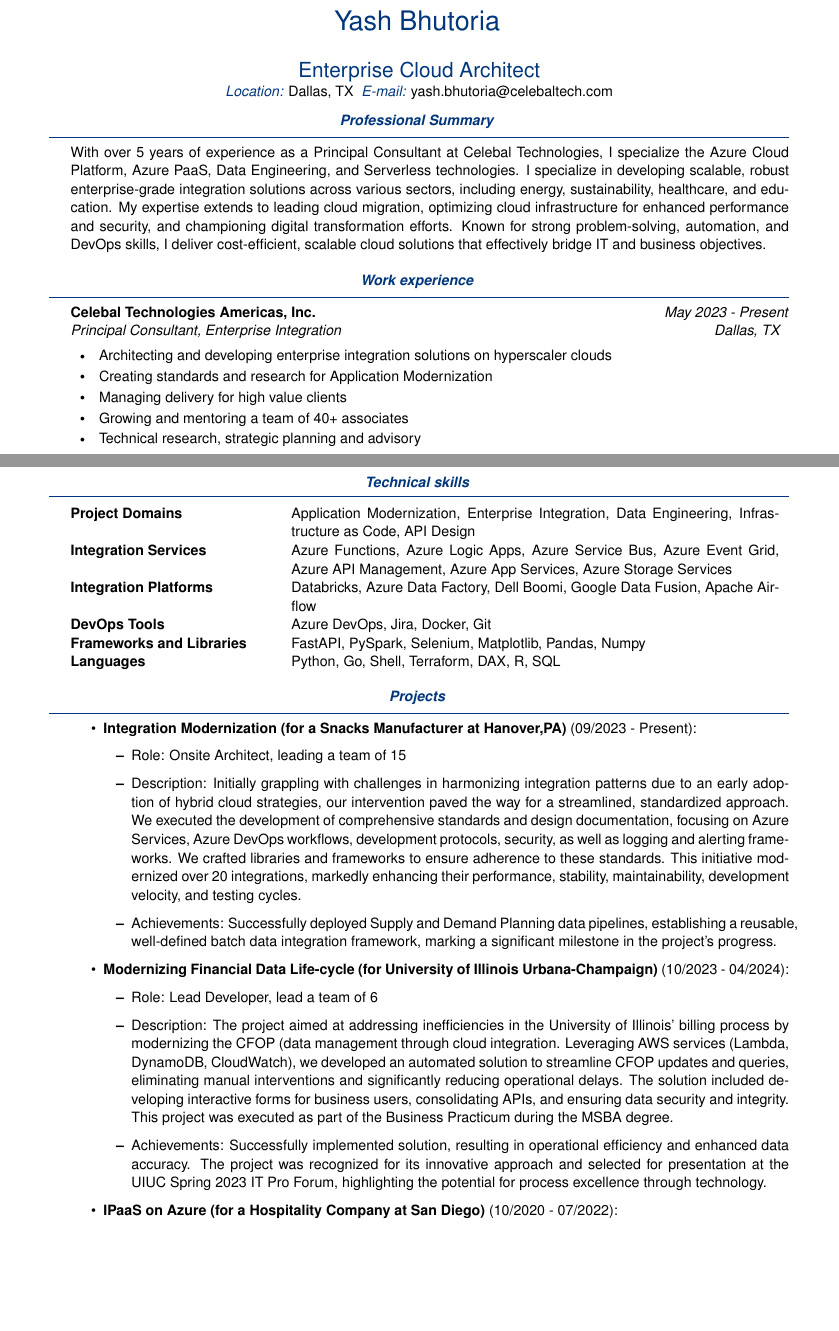
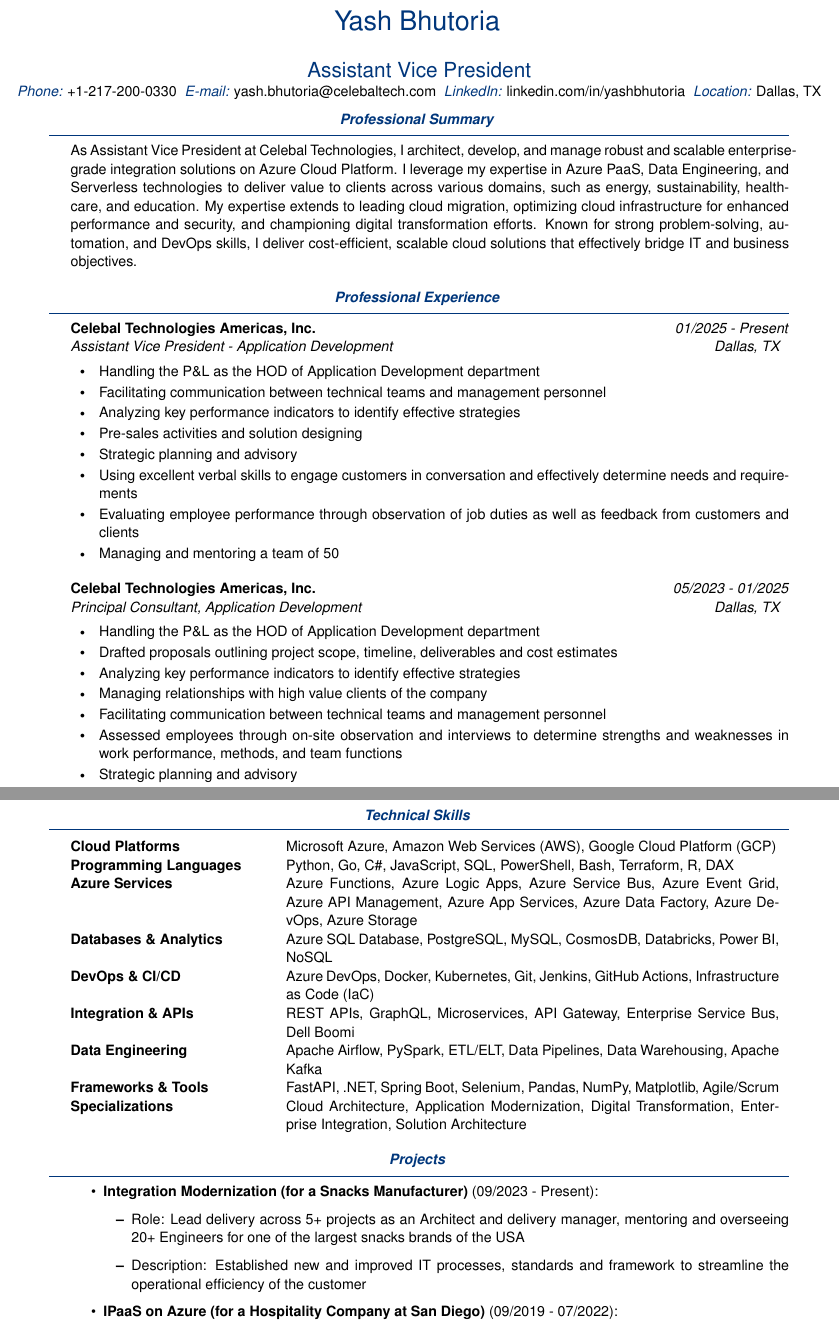
Before and after one commit to yashbhutoria/latex-resume, a LaTeX CV (resume.tex, which reads resume.cls): two parts of pages 1 and 2 of 4 before the commit and two parts of pages 1 and 3 of 5 after it, joined at a grey line, cut so that both start at the same text, the shorter picture padded with empty space. Compiled offline with pdfLaTeX.

Commit message:
Update resume to reflect new position and responsibilities
- Changed job title from "Enterprise Cloud Architect" to "Assistant Vice President" in personal information section.
- Expanded professional summary to highlight current role and responsibilities.
- Renamed "Work experience" section to "Professional Experience".
- Updated current position details at Celebal Technologies, including new responsibilities and team size.
- Added previous position details at Celebal Technologies with updated responsibilities.
- Revised job descriptions for previous roles to better reflect contributions and achievements.
- Updated education dates to a more standardized format.
- Enhanced technical skills section to include more specific cloud platforms and tools.
- Revised project descriptions for clarity and to emphasize leadership roles and outcomes.
- Updated certifications and achievements for accuracy and completeness.

```diff
--- a/resume.cls
+++ b/resume.cls
@@ -2,7 +2,7 @@
 \LoadClass[11pt,letterpaper]{article}
 
 % Enable custom colors
-\RequirePackage[usenames,dvipsnames]{xcolor}
+\RequirePackage[dvipsnames]{xcolor}
 
 % Remove paragraph indentation
 \usepackage[parfill]{parskip}
--- a/resume.tex
+++ b/resume.tex
@@ -61,9 +61,9 @@
 
 
 \begin{document}
-    \centering{\color{navyblue}\fontsize{16}{16}\selectfont Enterprise Cloud Architect}
+    \centering{\color{navyblue}\fontsize{16}{16}\selectfont Assistant Vice President}
     \printPersonalInfo{
-        \personalInfo{\tag{Location}\info{Dallas, TX} \space \tag{E-mail}\info{yash.bhutoria@celebaltech.com}}
+        \personalInfo{\tag{Phone}\info{+1-217-200-0330} \space \tag{E-mail}\info{yash.bhutoria@celebaltech.com} \space \tag{LinkedIn}\info{linkedin.com/in/yashbhutoria} \space \tag{Location}\info{Dallas, TX}}
     }
 
 
@@ -72,22 +72,37 @@
     %----------------------------------------------------------------------------------------
 
     \begin{rSection}{Professional Summary}
-        {With over 5 years of experience as a Principal Consultant at Celebal Technologies, I specialize the Azure Cloud Platform, Azure PaaS, Data Engineering, and Serverless technologies. I specialize in developing scalable, robust enterprise-grade integration solutions across various sectors, including energy, sustainability, healthcare, and education. My expertise extends to leading cloud migration, optimizing cloud infrastructure for enhanced performance and security, and championing digital transformation efforts. Known for strong problem-solving, automation, and DevOps skills, I deliver cost-efficient, scalable cloud solutions that effectively bridge IT and business objectives.}
+        {As Assistant Vice President at Celebal Technologies, I architect, develop, and manage robust and scalable enterprise-grade integration solutions on Azure Cloud Platform. I leverage my expertise in Azure PaaS, Data Engineering, and Serverless technologies to deliver value to clients across various domains, such as energy, sustainability, healthcare, and education. My expertise extends to leading cloud migration, optimizing cloud infrastructure for enhanced performance and security, and championing digital transformation efforts. Known for strong problem-solving, automation, and DevOps skills, I deliver cost-efficient, scalable cloud solutions that effectively bridge IT and business objectives.}
     \end{rSection}
 
     %----------------------------------------------------------------------------------------
     %   Work experience section
     %----------------------------------------------------------------------------------------
 
-    \begin{rSection}{Work experience}
+    \begin{rSection}{Professional Experience}
 
         % Current work experience entry
-        \begin{rSubsection}{Celebal Technologies Americas, Inc.}{May 2023 - Present}{Principal Consultant, Enterprise Integration}{Dallas, TX}
-            \item Architecting and developing enterprise integration solutions on hyperscaler clouds
-            \item Creating standards and research for Application Modernization
-            \item Managing delivery for high value clients
-            \item Growing and mentoring a team of 40+ associates
-            \item Technical research, strategic planning and advisory
+        \begin{rSubsection}{Celebal Technologies Americas, Inc.}{01/2025 - Present}{Assistant Vice President - Application Development}{Dallas, TX}
+            \item Handling the P\&L as the HOD of Application Development department
+            \item Facilitating communication between technical teams and management personnel
+            \item Analyzing key performance indicators to identify effective strategies
+            \item Pre-sales activities and solution designing
+            \item Strategic planning and advisory
+            \item Using excellent verbal skills to engage customers in conversation and effectively determine needs and requirements
+            \item Evaluating employee performance through observation of job duties as well as feedback from customers and clients
+            \item Managing and mentoring a team of 50
+        \end{rSubsection}
+
+        % Previous work experience entry
+        \begin{rSubsection}{Celebal Technologies Americas, Inc.}{05/2023 - 01/2025}{Principal Consultant, Application Development}{Dallas, TX}
+            \item Handling the P\&L as the HOD of Application Development department
+            \item Drafted proposals outlining project scope, timeline, deliverables and cost estimates
+            \item Analyzing key performance indicators to identify effective strategies
+            \item Managing relationships with high value clients of the company
+            \item Facilitating communication between technical teams and management personnel
+            \item Assessed employees through on-site observation and interviews to determine strengths and weaknesses in work performance, methods, and team functions
+            \item Strategic planning and advisory
+            \item Managing and mentoring a team of 45
         \end{rSubsection}
 
             % Second work experience entry
@@ -99,3 +114,4 @@
         \end{rSubsection}
 
         % First work experience entry
+        \begin{rSubsection}{Celebal Technologies Pvt. Ltd.}{05/2019 - 07/2022}{Member of Technical Staff, Enterprise Integration}{Jaipur, India}
@@ -133,13 +162,16 @@
     % Technical skills section
     %----------------------------------------------------------------------------------------
 
-    \tableEnv{Technical skills}{
-        \entry{Project Domains}{Application Modernization, Enterprise Integration, Data Engineering, Infrastructure as Code, API Design}
-        \entry{Integration Services}{Azure Functions, Azure Logic Apps, Azure Service Bus, Azure Event Grid, Azure API Management, Azure App Services, Azure Storage Services}
-        \entry{Integration Platforms}{Databricks, Azure Data Factory, Dell Boomi, Google Data Fusion, Apache Airflow}
-        \entry{DevOps Tools}{Azure DevOps, Jira, Docker, Git}
-        \entry{Frameworks and Libraries}{FastAPI, PySpark, Selenium, Matplotlib, Pandas, Numpy}
-        \entry{Languages}{Python, Go, Shell, Terraform, DAX, R, SQL}
+    \tableEnv{Technical Skills}{
+        \entry{Cloud Platforms}{Microsoft Azure, Amazon Web Services (AWS), Google Cloud Platform (GCP)}
+        \entry{Programming Languages}{Python, Go, C\#, JavaScript, SQL, PowerShell, Bash, Terraform, R, DAX}
+        \entry{Azure Services}{Azure Functions, Azure Logic Apps, Azure Service Bus, Azure Event Grid, Azure API Management, Azure App Services, Azure Data Factory, Azure DevOps, Azure Storage}
+        \entry{Databases \& Analytics}{Azure SQL Database, PostgreSQL, MySQL, CosmosDB, Databricks, Power BI, NoSQL}
+        \entry{DevOps \& CI/CD}{Azure DevOps, Docker, Kubernetes, Git, Jenkins, GitHub Actions, Infrastructure as Code (IaC)}
+        \entry{Integration \& APIs}{REST APIs, GraphQL, Microservices, API Gateway, Enterprise Service Bus, Dell Boomi}
+        \entry{Data Engineering}{Apache Airflow, PySpark, ETL/ELT, Data Pipelines, Data Warehousing, Apache Kafka}
+        \entry{Frameworks \& Tools}{FastAPI, .NET, Spring Boot, Selenium, Pandas, NumPy, Matplotlib, Agile/Scrum}
+        \entry{Specializations}{Cloud Architecture, Application Modernization, Digital Transformation, Enterprise Integration, Solution Architecture}
     }
 
     %----------------------------------------------------------------------------------------
@@ -148,24 +180,14 @@
 
     \begin{rSection}{Projects}
             \begin{itemize}
-            \item \textbf{Integration Modernization (for a Snacks Manufacturer at Hanover,PA)} (09/2023 - Present):
+            \item \textbf{Integration Modernization (for a Snacks Manufacturer)} (09/2023 - Present):
             \begin{itemize}
-                \item Role: Onsite Architect, leading a team of 15
-                \item Description: Initially grappling with challenges in harmonizing integration patterns due to an early adoption of hybrid cloud strategies, our intervention paved the way for a streamlined, standardized approach. We executed the development of comprehensive standards and design documentation, focusing on Azure Services, Azure DevOps workflows, development protocols, security, as well as logging and alerting frameworks. We crafted libraries and frameworks to ensure adherence to these standards. This initiative modernized over 20 integrations, markedly enhancing their performance, stability, maintainability, development velocity, and testing cycles.
-                \item Achievements: Successfully deployed Supply and Demand Planning data pipelines, establishing a reusable, well-defined batch data integration framework, marking a significant milestone in the project’s progress.
-            \end{itemize}
-        \end{itemize}
-
-            \begin{itemize}
-            \item \textbf{Modernizing Financial Data Life-cycle (for University of Illinois Urbana-Champaign)} (10/2023 - 04/2024):
-            \begin{itemize}
-                \item Role: Lead Developer, lead a team of 6
-                \item Description: The project aimed at addressing inefficiencies in the University of Illinois' billing process by modernizing the CFOP (data management through cloud integration. Leveraging AWS services (Lambda, DynamoDB, CloudWatch), we developed an automated solution to streamline CFOP updates and queries, eliminating manual interventions and significantly reducing operational delays. The solution included developing interactive forms for business users, consolidating APIs, and ensuring data security and integrity. This project was executed as part of the Business Practicum during the MSBA degree.
-                \item Achievements: Successfully implemented solution, resulting in operational efficiency and enhanced data accuracy. The project was recognized for its innovative approach and selected for presentation at the UIUC Spring 2023 IT Pro Forum, highlighting the potential for process excellence through technology.
+                \item Role: Lead delivery across 5+ projects as an Architect and delivery manager, mentoring and overseeing 20+ Engineers for one of the largest snacks brands of the USA
+                \item Description: Established new and improved IT processes, standards and framework to streamline the operational efficiency of the customer
             \end{itemize}
         \end{itemize}
 
         \begin{itemize}
-            \item \textbf{IPaaS on Azure (for a Hospitality Company at San Diego)} (10/2020 - 07/2022):
+            \item \textbf{IPaaS on Azure (for a Hospitality Company at San Diego)} (09/2019 - 07/2022):
             \begin{itemize}
                 \item Role: Lead Offshore Developer, lead a team of 8
```
Also changed, not shown: resume.pdf, resume.tex (50 more changed lines), 2 other files.
